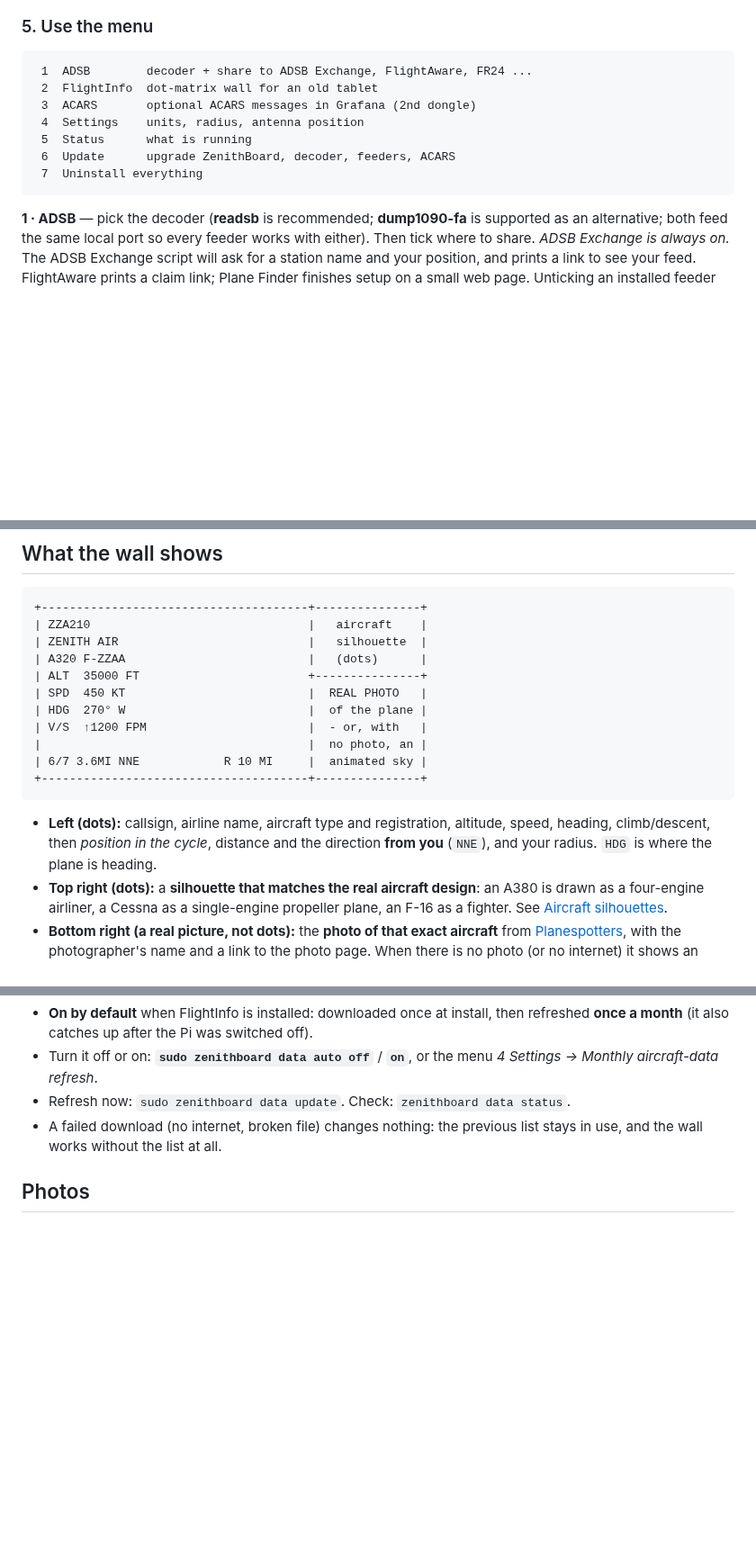
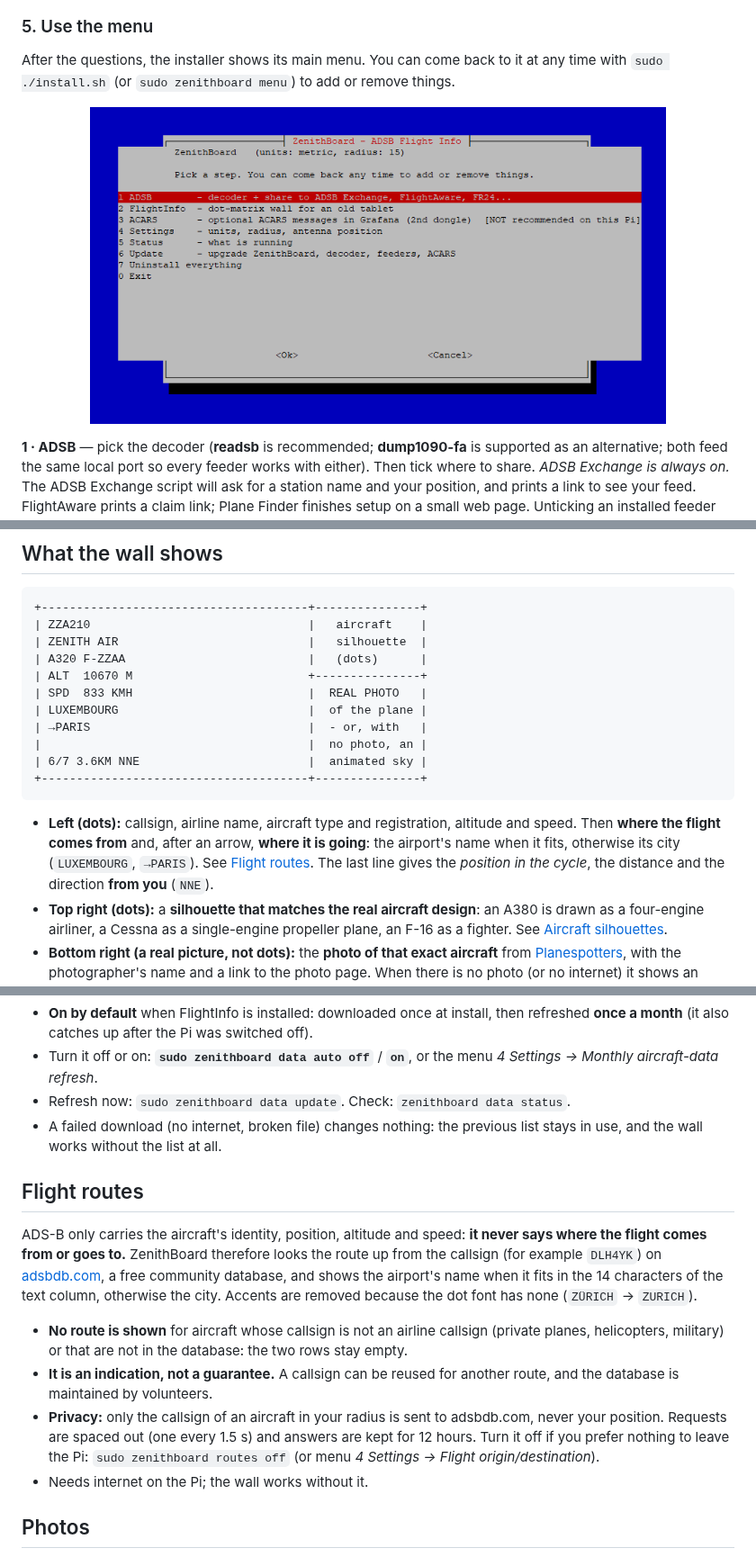
Before and after one commit to regis57/ZenithBoard, a Markdown page: README.md, 3 parts joined by grey strips. Shown at 90% size. GitHub-like rendering; pictures changed too: docs/images/install-3-menu.png (added); blank space fills up the shorter version.

````diff
--- a/README.md
+++ b/README.md
@@ -77,13 +80,7 @@ The first run asks, once:
 ### 5. Use the menu
-```
- 1  ADSB        decoder + share to ADSB Exchange, FlightAware, FR24 ...
- 2  FlightInfo  dot-matrix wall for an old tablet
- 3  ACARS       optional ACARS messages in Grafana (2nd dongle)
- 4  Settings    units, radius, antenna position
- 5  Status      what is running
- 6  Update      upgrade ZenithBoard, decoder, feeders, ACARS
- 7  Uninstall everything
-```
+After the questions, the installer shows its main menu. You can come back to it at any time with `sudo ./install.sh` (or `sudo zenithboard menu`) to add or remove things.
+
+<p align="center"><img src="docs/images/install-3-menu.png" alt="The ZenithBoard main menu: ADSB, FlightInfo, ACARS, Settings, Status, Update, Uninstall" width="640"></p>
 
 **1 · ADSB** — pick the decoder (**readsb** is recommended; **dump1090-fa** is supported as an alternative; both feed the same local port so every feeder works with either). Then tick where to share. *ADSB Exchange is always on.* The ADSB Exchange script will ask for a station name and your position, and prints a link to see your feed. FlightAware prints a claim link; Plane Finder finishes setup on a small web page. Unticking an installed feeder removes it after a confirmation.
 
@@ -133,16 +130,16 @@ All settings live in one readable file: `/etc/zenithboard/config.env`.
 | ZZA210                               |   aircraft    |
 | ZENITH AIR                           |   silhouette  |
 | A320 F-ZZAA                          |   (dots)      |
-| ALT  35000 FT                        +---------------+
-| SPD  450 KT                          |  REAL PHOTO   |
-| HDG  270° W                          |  of the plane |
-| V/S  ↑1200 FPM                       |  - or, with   |
+| ALT  10670 M                         +---------------+
+| SPD  833 KMH                         |  REAL PHOTO   |
+| LUXEMBOURG                           |  of the plane |
+| →PARIS                               |  - or, with   |
 |                                      |  no photo, an |
-| 6/7 3.6MI NNE            R 10 MI     |  animated sky |
+| 6/7 3.6KM NNE                        |  animated sky |
 +--------------------------------------+---------------+
 ```
 
-* **Left (dots):** callsign, airline name, aircraft type and registration, altitude, speed, heading, climb/descent, then *position in the cycle*, distance and the direction **from you** (`NNE`), and your radius. `HDG` is where the plane is heading.
+* **Left (dots):** callsign, airline name, aircraft type and registration, altitude and speed. Then **where the flight comes from** and, after an arrow, **where it is going**: the airport's name when it fits, otherwise its city (`LUXEMBOURG`, `→PARIS`). See [Flight routes](#flight-routes). The last line gives the *position in the cycle*, the distance and the direction **from you** (`NNE`).
 * **Top right (dots):** a **silhouette that matches the real aircraft design**: an A380 is drawn as a four-engine airliner, a Cessna as a single-engine propeller plane, an F-16 as a fighter. See [Aircraft silhouettes](#aircraft-silhouettes).
 * **Bottom right (a real picture, not dots):** the **photo of that exact aircraft** from [Planespotters](https://www.planespotters.net/), with the photographer's name and a link to the photo page. When there is no photo (or no internet) it shows an **animated sky** with a **side view of the matching aircraft model**, labelled with the model name. The sky follows your clock as one continuous day: the sun rises along its arc and sets, the colours slide from dawn through midday to dusk, the clouds are lit from the side the sun is on, thin cirrus drifts overhead, and at night the stars twinkle under a crescent moon. Propellers and rotors turn.
 * Aircraft are shown nearest first, one at a time, for a few seconds each, with a wipe transition. With nothing in range the wall shows a clock and how many aircraft your antenna sees.
@@ -188,6 +185,15 @@ To show full model names and to recognise newly registered type codes, ZenithBoa
 * Refresh now: `sudo zenithboard data update`. Check: `zenithboard data status`.
 * A failed download (no internet, broken file) changes nothing: the previous list stays in use, and the wall works without the list at all.
 
+## Flight routes
+
+ADS-B only carries the aircraft's identity, position, altitude and speed: **it never says where the flight comes from or goes to.** ZenithBoard therefore looks the route up from the callsign (for example `DLH4YK`) on [adsbdb.com](https://www.adsbdb.com/), a free community database, and shows the airport's name when it fits in the 14 characters of the text column, otherwise the city. Accents are removed because the dot font has none (`ZÜRICH` → `ZURICH`).
+
+* **No route is shown** for aircraft whose callsign is not an airline callsign (private planes, helicopters, military) or that are not in the database: the two rows stay empty.
+* **It is an indication, not a guarantee.** A callsign can be reused for another route, and the database is maintained by volunteers.
+* **Privacy:** only the callsign of an aircraft in your radius is sent to adsbdb.com, never your position. Requests are spaced out (one every 1.5 s) and answers are kept for 12 hours. Turn it off if you prefer nothing to leave the Pi: `sudo zenithboard routes off` (or menu *4 Settings → Flight origin/destination*).
+* Needs internet on the Pi; the wall works without it.
+
 ## Photos
 
 Photos come from the [Planespotters.net photo API](https://www.planespotters.net/photo/api), looked up by the aircraft's hex address. They belong to their photographers: the wall shows each photo unmodified, with the photographer's name and a link to the page on Planespotters, and keeps nothing on disk (a small memory cache only). The Pi fetches the photos, so **the tablet does not need internet**. Please read Planespotters' API terms for your own use.
````
Also changed, not shown: other parts of README.md (+7 -3 lines), CHANGELOG.md (+8 -0 lines), docs/images/install-1-welcome.png (added), docs/images/install-2-units.png (added), 11 other files.
